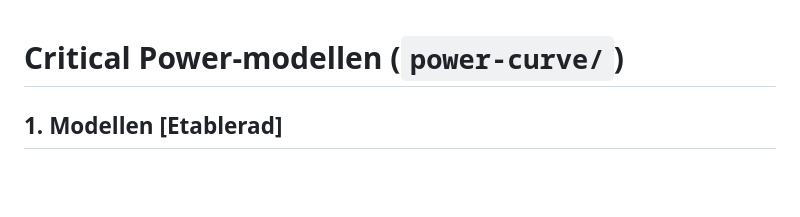
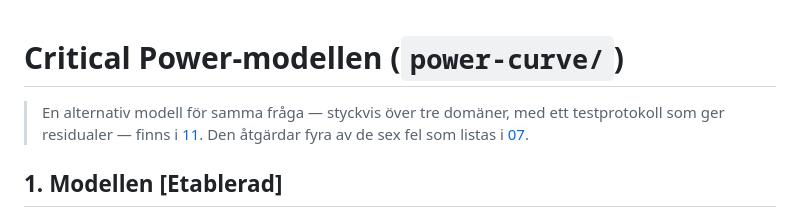
Before and after one commit to paokarlsson/power-curve, a Markdown page: docs/01-critical-power.md, the part around the change. Rendered like a GitHub page; blank space fills up the shorter version.

```diff
--- a/docs/01-critical-power.md
+++ b/docs/01-critical-power.md
@@ -1,4 +1,8 @@
 # Critical Power-modellen (`power-curve/`)
+
+> En alternativ modell för samma fråga — styckvis över tre domäner, med ett testprotokoll
+> som ger residualer — finns i [11](11-effekt-duration-protokoll.md). Den åtgärdar fyra av
+> de sex fel som listas i [07](07-fel-power-curve.md).
 
 ## 1. Modellen  **[Etablerad]**
 
```
Also changed, not shown: docs/11-effekt-duration-protokoll.md (added, +410 -0 lines), docs/README.md (+11 -0 lines).
